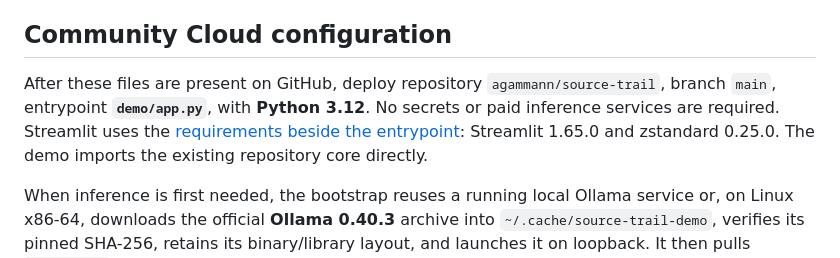
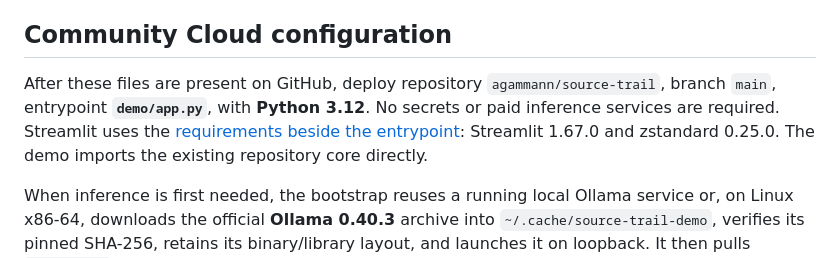
Before and after one commit to agammann/source-trail, a Markdown page: demo/README.md, the part around the change. Drawn GitHub-style.

Commit message:
docs: match Streamlit demo version to requirements

```diff
--- a/demo/README.md
+++ b/demo/README.md
@@ -33,7 +33,7 @@ Open [the local demo](http://127.0.0.1:8501), enter one short question and publi
 
 ## Community Cloud configuration
 
-After these files are present on GitHub, deploy repository `agammann/source-trail`, branch `main`, entrypoint **`demo/app.py`**, with **Python 3.12**. No secrets or paid inference services are required. Streamlit uses the [requirements beside the entrypoint](https://docs.streamlit.io/deploy/streamlit-community-cloud/deploy-your-app/app-dependencies): Streamlit 1.65.0 and zstandard 0.25.0. The demo imports the existing repository core directly.
+After these files are present on GitHub, deploy repository `agammann/source-trail`, branch `main`, entrypoint **`demo/app.py`**, with **Python 3.12**. No secrets or paid inference services are required. Streamlit uses the [requirements beside the entrypoint](https://docs.streamlit.io/deploy/streamlit-community-cloud/deploy-your-app/app-dependencies): Streamlit 1.67.0 and zstandard 0.25.0. The demo imports the existing repository core directly.
 
 When inference is first needed, the bootstrap reuses a running local Ollama service or, on Linux x86-64, downloads the official **Ollama 0.40.3** archive into `~/.cache/source-trail-demo`, verifies its pinned SHA-256, retains its binary/library layout, and launches it on loopback. It then pulls `qwen3:0.6b` if absent and checks its registry digest. Installation requires no system service or privileged installer. The managed runtime disables Ollama cloud access and limits loaded models and parallel inference to one. Other operating systems need an existing Ollama service.
 
```
